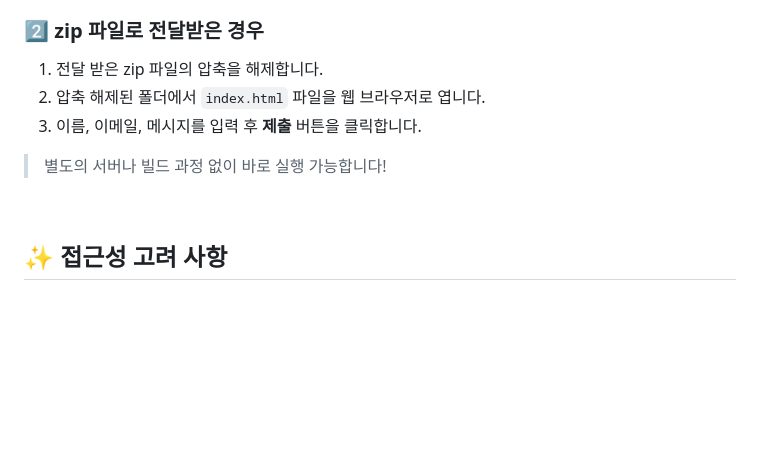
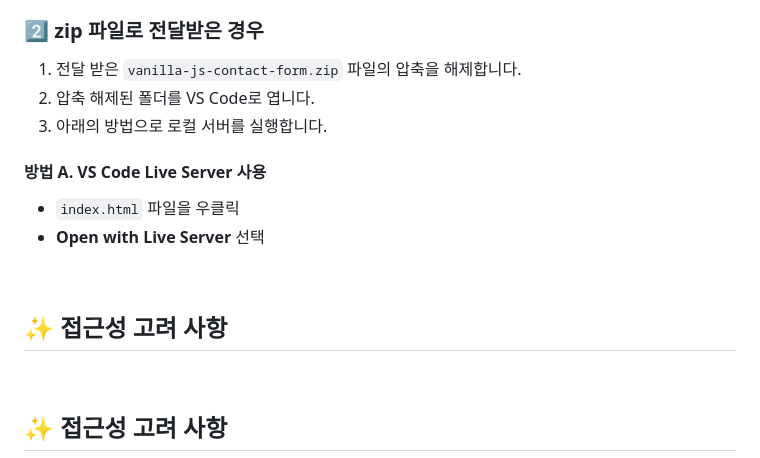
Before and after one commit to mimizae/vanilla-js-contact-form, a Markdown page: README.md, the part around the change. Rendered like a GitHub page; blank space fills up the shorter version.

Commit message:
docs: 리드미 수정

```diff
--- a/README.md
+++ b/README.md
@@ -103,12 +103,18 @@ cd vanilla-js-contact-form
 
 ### 2️⃣ zip 파일로 전달받은 경우
 
-1. 전달 받은 zip 파일의 압축을 해제합니다.
-2. 압축 해제된 폴더에서 `index.html` 파일을 웹 브라우저로 엽니다.
-3. 이름, 이메일, 메시지를 입력 후 **제출** 버튼을 클릭합니다.
-   <br/>
+1. 전달 받은 `vanilla-js-contact-form.zip` 파일의 압축을 해제합니다.
+2. 압축 해제된 폴더를 VS Code로 엽니다.
+3. 아래의 방법으로 로컬 서버를 실행합니다.
 
-> 별도의 서버나 빌드 과정 없이 바로 실행 가능합니다!
+#### 방법 A. VS Code Live Server 사용
+
+- `index.html` 파일을 우클릭
+- **Open with Live Server** 선택
+
+<br/>
+
+## ✨ 접근성 고려 사항
 
 <br/>
 
```
